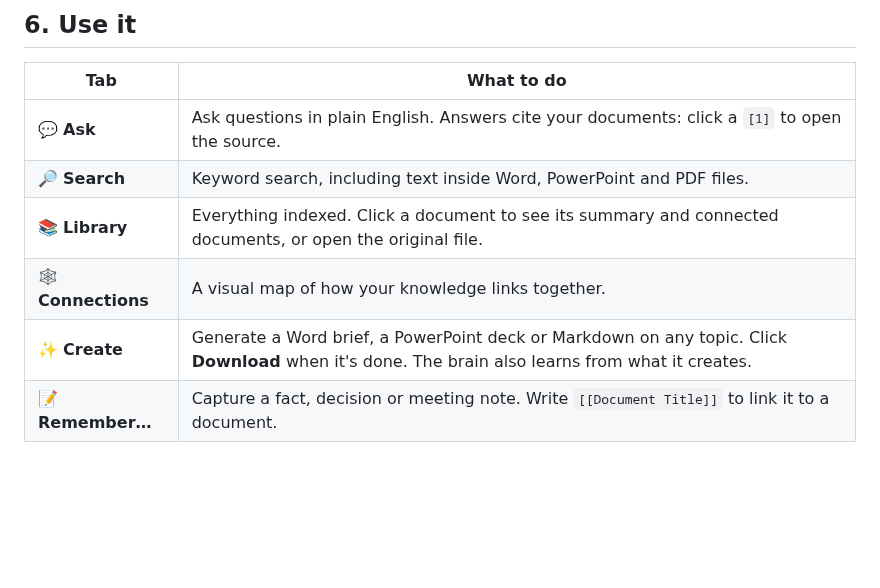
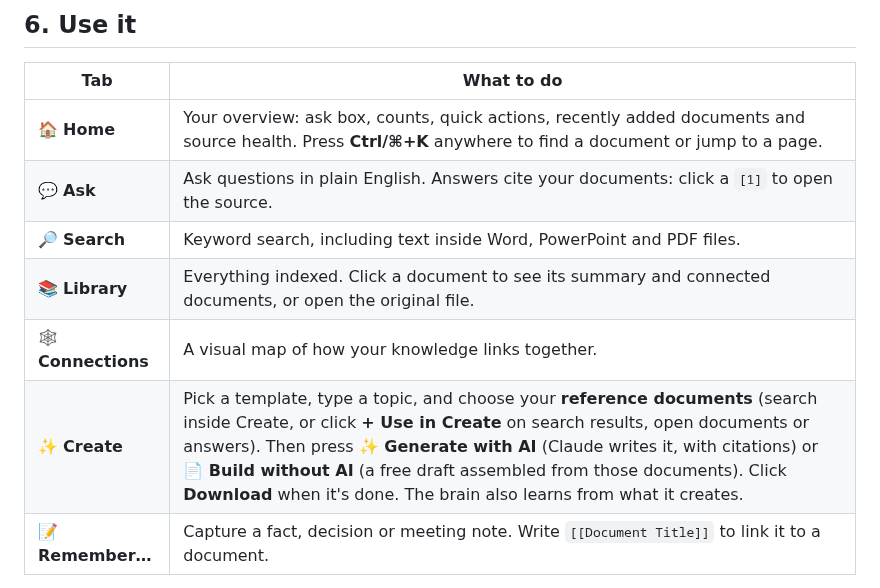
Before and after one commit to vikingc-lang/tictactoe, a Markdown page: second-brain/GETTING_STARTED.md, the part around the change. GitHub-like rendering; blank space fills up the shorter version.

```diff
--- a/second-brain/GETTING_STARTED.md
+++ b/second-brain/GETTING_STARTED.md
@@ -126,11 +126,12 @@ documents that mention the same people and companies. Each click processes 20 do
 
 | Tab | What to do |
 |---|---|
+| 🏠 **Home** | Your overview: ask box, counts, quick actions, recently added documents and source health. Press **Ctrl/⌘+K** anywhere to find a document or jump to a page. |
 | 💬 **Ask** | Ask questions in plain English. Answers cite your documents: click a `[1]` to open the source. |
 | 🔎 **Search** | Keyword search, including text inside Word, PowerPoint and PDF files. |
 | 📚 **Library** | Everything indexed. Click a document to see its summary and connected documents, or open the original file. |
 | 🕸️ **Connections** | A visual map of how your knowledge links together. |
-| ✨ **Create** | Generate a Word brief, a PowerPoint deck or Markdown on any topic. Click **Download** when it's done. The brain also learns from what it creates. |
+| ✨ **Create** | Pick a template, type a topic, and choose your **reference documents** (search inside Create, or click **+ Use in Create** on search results, open documents or answers). Then press **✨ Generate with AI** (Claude writes it, with citations) or **📄 Build without AI** (a free draft assembled from those documents). Click **Download** when it's done. The brain also learns from what it creates. |
 | 📝 **Remember…** | Capture a fact, decision or meeting note. Write `[[Document Title]]` to link it to a document. |
 
 The brain **keeps learning while the app is open**: it re-checks your folders every minute and picks up
```
Also changed, not shown: second-brain/README.md (+5 -3 lines), second-brain/docs/screenshots/ask.png, second-brain/docs/screenshots/create.png, second-brain/docs/screenshots/home.png (added), 9 other files.
